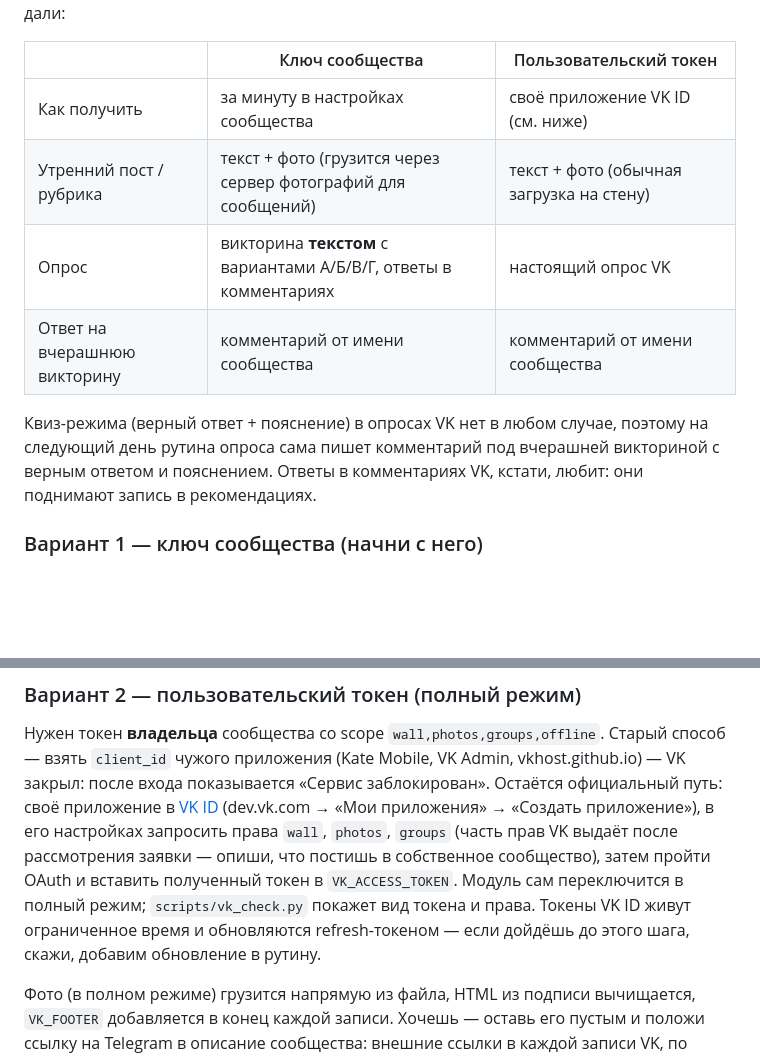
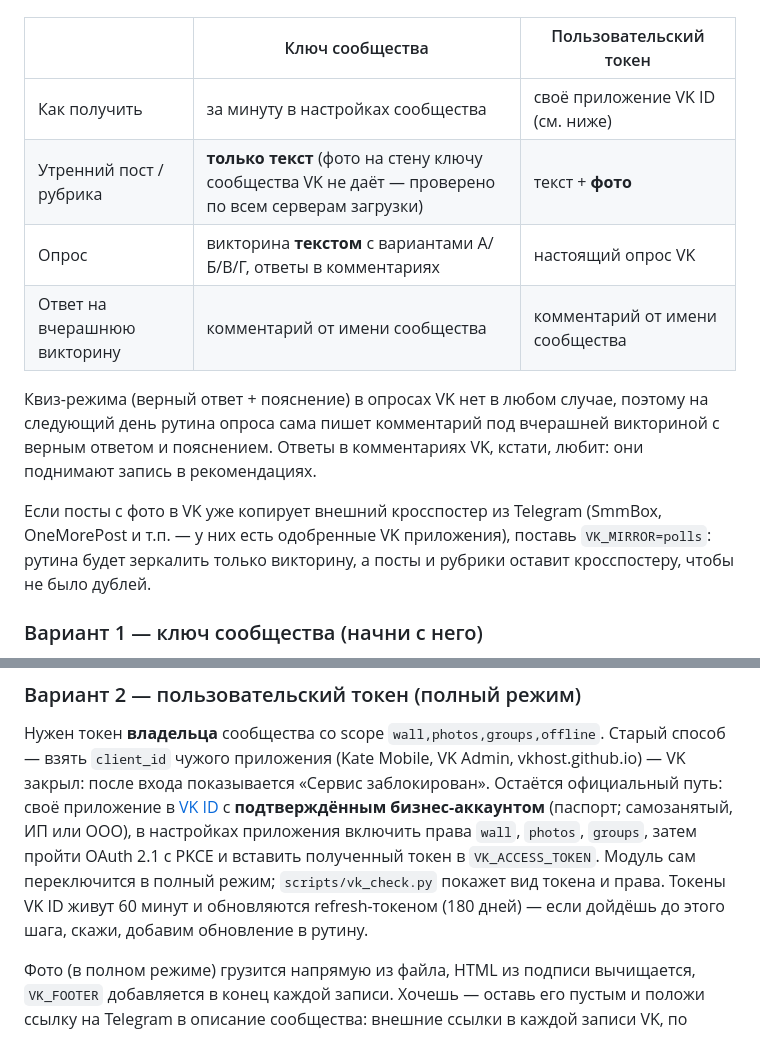
Before and after one commit to MaksimVeretennikov/ww2-daily, a Markdown page: README.md, 2 parts joined by grey strips. GitHub-like rendering; blank space fills up the shorter version.

Commit message:
README: community key is text-only; VK_MIRROR and the VK ID path
Co-Authored-By: Claude Fable 5.1 <noreply@anthropic.com>
Claude-Session: https://claude.ai/code/session_01G98ppVP9M872wbYCWJdbtC

```diff
--- a/README.md
+++ b/README.md
@@ -175,7 +175,7 @@ Buffer постит медиа только через старый REST API, а
 | | Ключ сообщества | Пользовательский токен |
 |---|---|---|
 | Как получить | за минуту в настройках сообщества | своё приложение VK ID (см. ниже) |
-| Утренний пост / рубрика | текст + фото (грузится через сервер фотографий для сообщений) | текст + фото (обычная загрузка на стену) |
+| Утренний пост / рубрика | **только текст** (фото на стену ключу сообщества VK не даёт — проверено по всем серверам загрузки) | текст + **фото** |
 | Опрос | викторина **текстом** с вариантами А/Б/В/Г, ответы в комментариях | настоящий опрос VK |
 | Ответ на вчерашнюю викторину | комментарий от имени сообщества | комментарий от имени сообщества |
 
@@ -183,6 +183,11 @@ Buffer постит медиа только через старый REST API, а
 на следующий день рутина опроса сама пишет комментарий под вчерашней викториной
 с верным ответом и пояснением. Ответы в комментариях VK, кстати, любит: они
 поднимают запись в рекомендациях.
+
+Если посты с фото в VK уже копирует внешний кросспостер из Telegram (SmmBox,
+OneMorePost и т.п. — у них есть одобренные VK приложения), поставь
+`VK_MIRROR=polls`: рутина будет зеркалить только викторину, а посты и рубрики
+оставит кросспостеру, чтобы не было дублей.
 
 ### Вариант 1 — ключ сообщества (начни с него)
 
@@ -211,14 +216,13 @@ Buffer постит медиа только через старый REST API, а
 Нужен токен **владельца** сообщества со scope `wall,photos,groups,offline`.
 Старый способ — взять `client_id` чужого приложения (Kate Mobile, VK Admin,
 vkhost.github.io) — VK закрыл: после входа показывается «Сервис заблокирован».
-Остаётся официальный путь: своё приложение в [VK ID](https://id.vk.com/about/business)
-(dev.vk.com → «Мои приложения» → «Создать приложение»), в его настройках
-запросить права `wall`, `photos`, `groups` (часть прав VK выдаёт после
-рассмотрения заявки — опиши, что постишь в собственное сообщество), затем пройти
-OAuth и вставить полученный токен в `VK_ACCESS_TOKEN`. Модуль сам переключится
-в полный режим; `scripts/vk_check.py` покажет вид токена и права. Токены VK ID
-живут ограниченное время и обновляются refresh-токеном — если дойдёшь до этого
-шага, скажи, добавим обновление в рутину.
+Остаётся официальный путь: своё приложение в [VK ID](https://id.vk.com/about/business/go)
+с **подтверждённым бизнес-аккаунтом** (паспорт; самозанятый, ИП или ООО), в
+настройках приложения включить права `wall`, `photos`, `groups`, затем пройти
+OAuth 2.1 с PKCE и вставить полученный токен в `VK_ACCESS_TOKEN`. Модуль сам
+переключится в полный режим; `scripts/vk_check.py` покажет вид токена и права.
+Токены VK ID живут 60 минут и обновляются refresh-токеном (180 дней) — если
+дойдёшь до этого шага, скажи, добавим обновление в рутину.
 
 Фото (в полном режиме) грузится напрямую из файла, HTML из подписи вычищается,
 `VK_FOOTER` добавляется в конец каждой записи. Хочешь — оставь его пустым и
```
